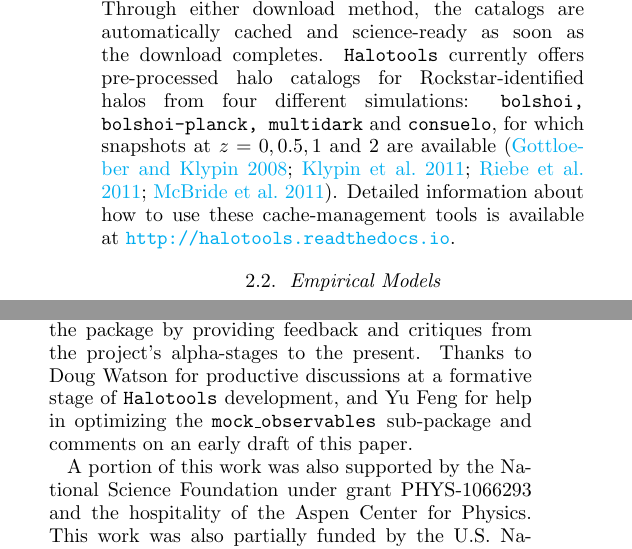
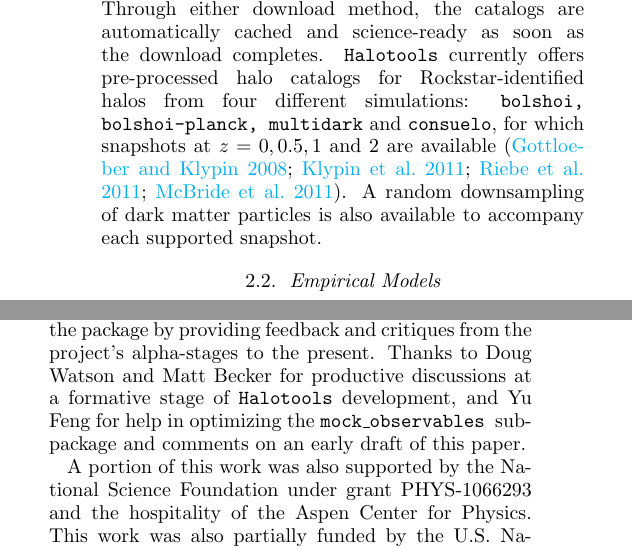
Before and after one commit to surhud/halotools_release_paper, a LaTeX paper (halotools.tex): two parts of the columns of pages 4 and 8 of 10, joined at a grey line, cut so that both start at the same text. Compiled offline with pdfLaTeX; a missing bibliography style is replaced by a similar one.

Commit message:
Now mentioning the availability of a ptcl_table

```diff
--- a/halotools.tex
+++ b/halotools.tex
@@ -137,8 +137,7 @@ The \sims sub-package allows users to cache their processed halo catalogs when t
 
 Using the {\tt Halotools} caching system is optional in every respect. Users who prefer their own system for managing simulated data are free to do so in whatever manner they wish; they need only pass the necessary halo data and metadata to the {\tt sim\_manager.UserSuppliedHaloCatalog} class, and the full functionality of all sub-packages of {\tt Halotools} works with the resulting object instance.
 
-The {\tt Halotools} developers manage a collection of pre-processed halo catalogs that are available for download either with the {\tt sim\_manager.DownloadManager} class, or equivalently with the command-line script {\tt halotools/scripts/download\_additional\_halocat.py}. Through either download method, the catalogs are automatically cached and science-ready as soon as the download completes. {\tt Halotools} currently offers pre-processed halo catalogs for Rockstar-identified halos from four different simulations: {\tt bolshoi, bolshoi-planck, multidark} and {\tt consuelo}, for which snapshots at $z=0, 0.5, 1$ and $2$ are available \citep{gottloeber_klypin08, bolshoi_11, riebe_etal11, lasdamas}. Detailed information about how to use these cache-management tools is available at \url{http://halotools.readthedocs.io}.
-
+The {\tt Halotools} developers manage a collection of pre-processed halo catalogs that are available for download either with the {\tt sim\_manager.DownloadManager} class, or equivalently with the command-line script {\tt halotools/scripts/download\_additional\_halocat.py}. Through either download method, the catalogs are automatically cached and science-ready as soon as the download completes. {\tt Halotools} currently offers pre-processed halo catalogs for Rockstar-identified halos from four different simulations: {\tt bolshoi, bolshoi-planck, multidark} and {\tt consuelo}, for which snapshots at $z=0, 0.5, 1$ and $2$ are available \citep{gottloeber_klypin08, bolshoi_11, riebe_etal11, lasdamas}. A random downsampling of dark matter particles is also available to accompany each supported snapshot.
 %---------------------------
 \subsection{Empirical Models}
 \label{subsection:empirical_models}
@@ -300,7 +299,7 @@ APH gives special thanks to Jim Ford for every last groove of {\em Harlan County
 APH is grateful to Nikhil Padmanabhan and Frank van den Bosch for invaluable and continuing guidance. DC would like to thank Nikhil Padmanabhan and Frank van den Bosch for their patience and support while developing this package.
 
 We thank the {\tt Astropy} developers for the package-template, which has been critical to the entire process of {\tt Halotools} development.
-We would like to thank the NumPy, SciPy, IPython, Matplotlib, GitHub, ReadTheDocs, Travis, AppVeyor and Coveralls communities for their extremely useful free software products. We thank all {\tt Halotools} users who have patiently helped improve the package by providing feedback and critiques from the project's alpha-stages to the present. Thanks to Doug Watson for productive discussions at a formative stage of {\tt Halotools} development, and Yu Feng for help in optimizing the \mockobs sub-package and comments on an early draft of this paper.
+We would like to thank the NumPy, SciPy, IPython, Matplotlib, GitHub, ReadTheDocs, Travis, AppVeyor and Coveralls communities for their extremely useful free software products. We thank all {\tt Halotools} users who have patiently helped improve the package by providing feedback and critiques from the project's alpha-stages to the present. Thanks to Doug Watson and Matt Becker for productive discussions at a formative stage of {\tt Halotools} development, and Yu Feng for help in optimizing the \mockobs sub-package and comments on an early draft of this paper.
 
 A portion of this work was also supported by the National Science Foundation under grant PHYS-1066293 and the hospitality of the Aspen Center for Physics. This work was also partially funded by the U.S. National Science Foundation under grant AST 1517563.
 
```
